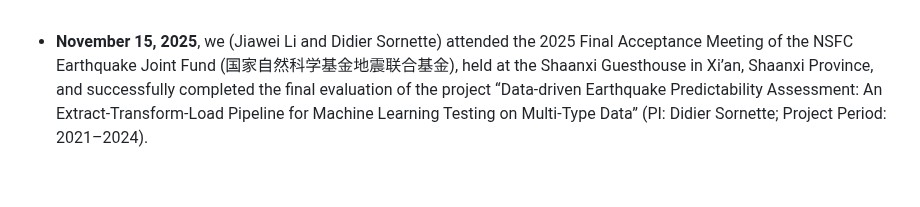
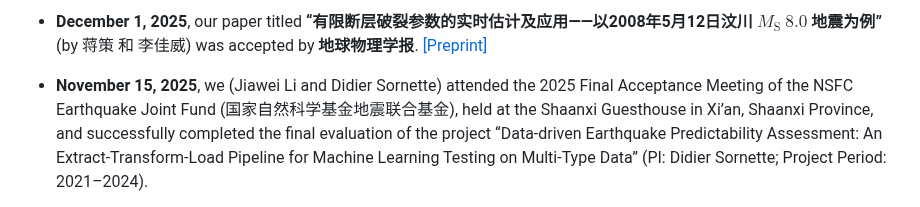
Before and after one commit to lijiawei098/lijiawei098.github.io, a Markdown page: contents/news.md, the part around the change. GitHub-like rendering; blank space fills up the shorter version.

```diff
--- a/contents/news.md
+++ b/contents/news.md
@@ -1,3 +1,5 @@
+- <strong>December 1, 2025</strong>, our paper titled <strong>“有限断层破裂参数的实时估计及应用——以2008年5月12日汶川 <strong>$M_{\mathrm{S}}\ 8.0$</strong> 地震为例”</strong> (by 蒋策 和 李佳威) was accepted by <strong>地球物理学报</strong>. <a href="https://www.researchgate.net/publication/391920666_youxianduancengpoliecanshudeshishigujijiyingyong--yi2008nian5yue12riwenchuanMS_80dezhenweili" target="_blank">[Preprint]</a>
+
 - <strong>November 15, 2025</strong>, we (Jiawei Li and Didier Sornette) attended the 2025 Final Acceptance Meeting of the NSFC Earthquake Joint Fund (国家自然科学基金地震联合基金), held at the Shaanxi Guesthouse in Xi’an, Shaanxi Province, and successfully completed the final evaluation of the project “Data-driven Earthquake Predictability Assessment: An Extract-Transform-Load Pipeline for Machine Learning Testing on Multi-Type Data” (PI: Didier Sornette; Project Period: 2021–2024).
 
 - <strong>November 7, 2025</strong>, we (Jiawei Li and Didier Sornette) visited the State Key Laboratory of Geohazard Prevention and Geoenvironment Protection (SKLGP) at Chengdu University of Technology, and met with Prof. Xuanmei Fan (Director) and her research team.
```
